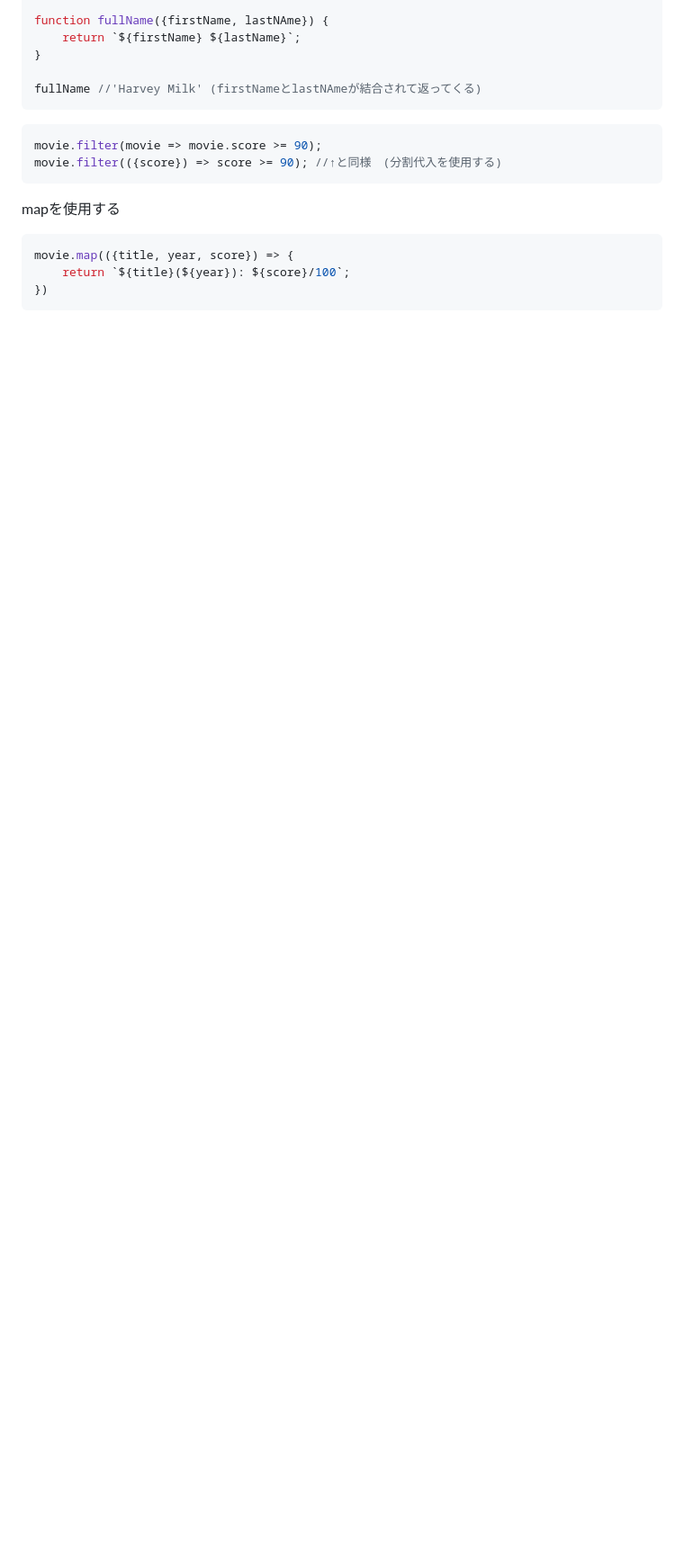
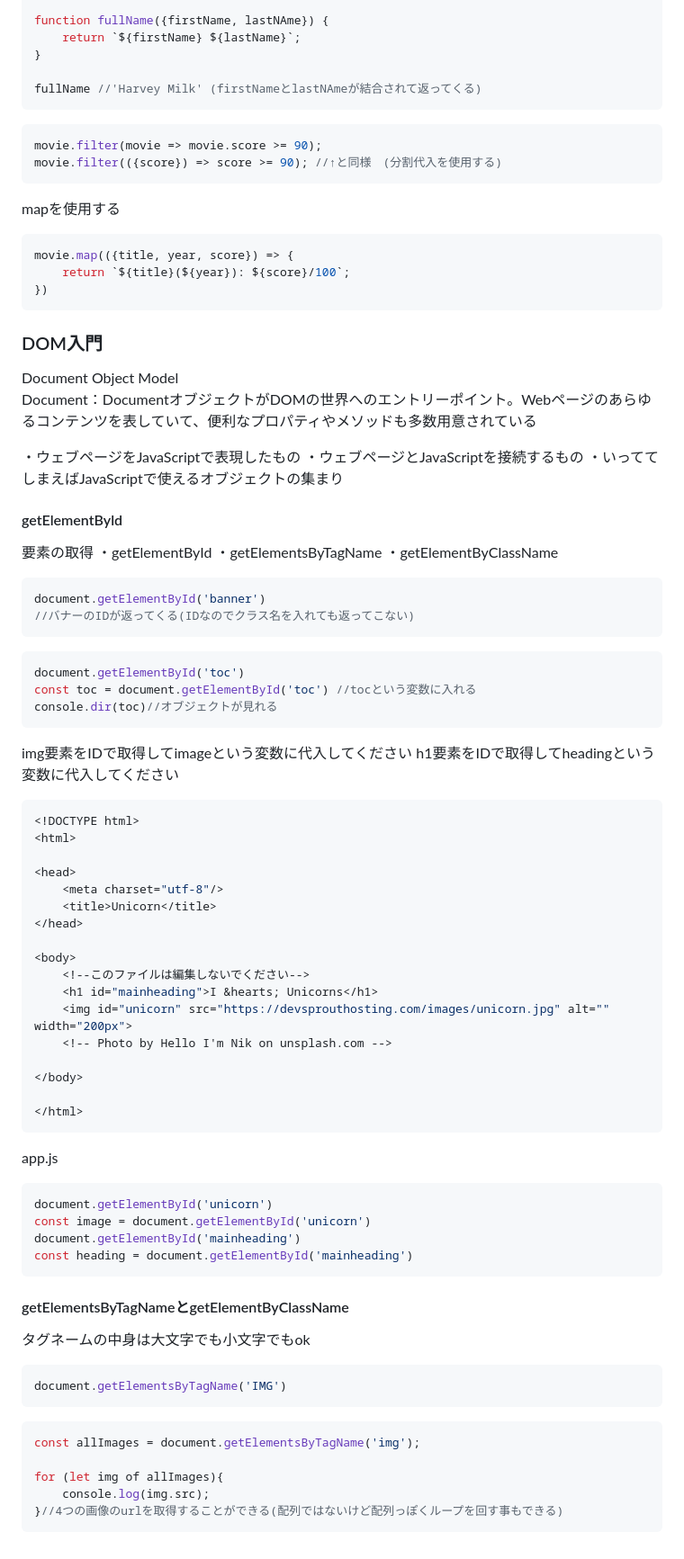
Before and after one commit to nyanchu-0000/udemy-memo, a Markdown page: readme.md, the part around the change. Shown at 90% size. GitHub-like rendering; blank space fills up the shorter version.

Commit message:
DOMまで追加

````diff
--- a/readme.md
+++ b/readme.md
@@ -1994,3 +1994,66 @@ movie.map(({title, year, score}) => {
     return `${title}(${year}): ${score}/100`;
 })
 ```
+### DOM入門
+Document Object Model
+Document：DocumentオブジェクトがDOMの世界へのエントリーポイント。Webページのあらゆるコンテンツを表していて、便利なプロパティやメソッドも多数用意されている
+
+・ウェブページをJavaScriptで表現したもの
+・ウェブページとJavaScriptを接続するもの
+・いっててしまえばJavaScriptで使えるオブジェクトの集まり
+
+#### getElementByld
+要素の取得
+・getElementById
+・getElementsByTagName
+・getElementByClassName
+```javascript
+document.getElementById('banner')
+//バナーのIDが返ってくる(IDなのでクラス名を入れても返ってこない)
+```
+```javascript
+document.getElementById('toc')
+const toc = document.getElementById('toc') //tocという変数に入れる
+console.dir(toc)//オブジェクトが見れる
+```
+img要素をIDで取得してimageという変数に代入してください
+h1要素をIDで取得してheadingという変数に代入してください
+```javascript
+<!DOCTYPE html>
+<html>
+
+<head>
+    <meta charset="utf-8"/>
+    <title>Unicorn</title>
+</head>
+
+<body>
+    <!--このファイルは編集しないでください-->
+    <h1 id="mainheading">I &hearts; Unicorns</h1>
+    <img id="unicorn" src="https://devsprouthosting.com/images/unicorn.jpg" alt="" width="200px">
+    <!-- Photo by Hello I'm Nik on unsplash.com -->
+
+</body>
+
+</html>
+```
+app.js
+```javascript
+document.getElementById('unicorn')
+const image = document.getElementById('unicorn')
+document.getElementById('mainheading')
+const heading = document.getElementById('mainheading')
+```
+
+#### getElementsByTagNameとgetElementByClassName
+タグネームの中身は大文字でも小文字でもok
+```javascript
+document.getElementsByTagName('IMG')
+```
+```javascript
+const allImages = document.getElementsByTagName('img');
+
+for (let img of allImages){
+    console.log(img.src);
+}//4つの画像のurlを取得することができる(配列ではないけど配列っぽくループを回す事もできる)
+```
````
